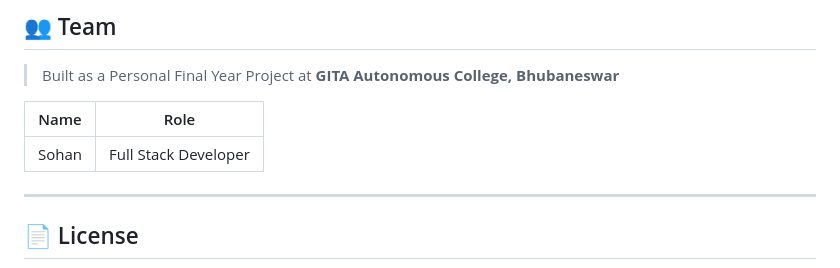
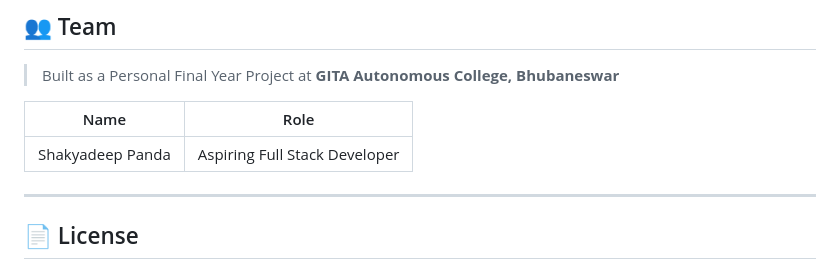
Before and after one commit to Shakyadeep-Panda/PanoSphere, a Markdown page: README.md, the part around the change. GitHub-like rendering.

```diff
--- a/README.md
+++ b/README.md
@@ -233,7 +233,7 @@ app.config['TOURS_FOLDER'] = os.path.join('/var/data', 'tours')
 
 | Name | Role |
 |---|---|
-| Sohan | Full Stack Developer |
+| Shakyadeep Panda | Aspiring Full Stack Developer |
 
 
 ---
```
